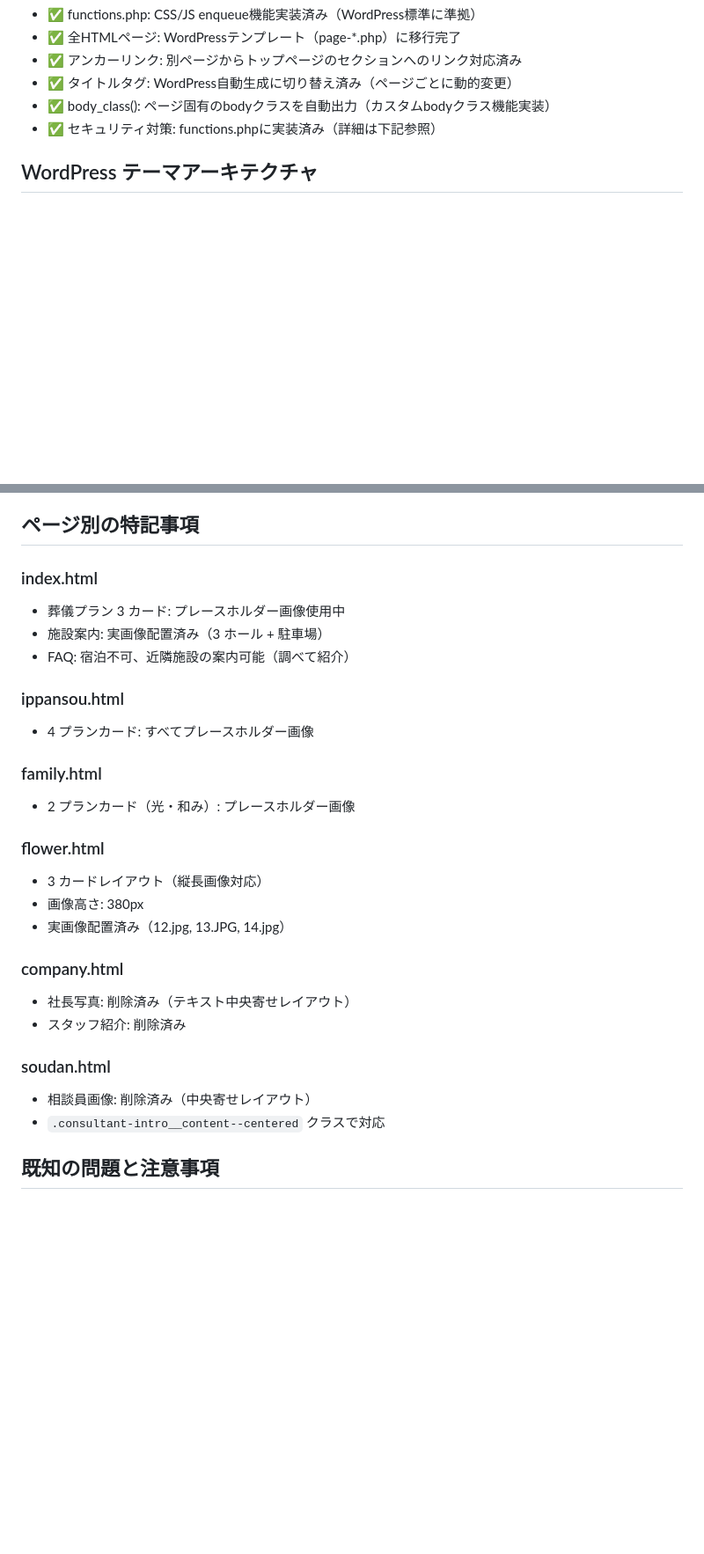
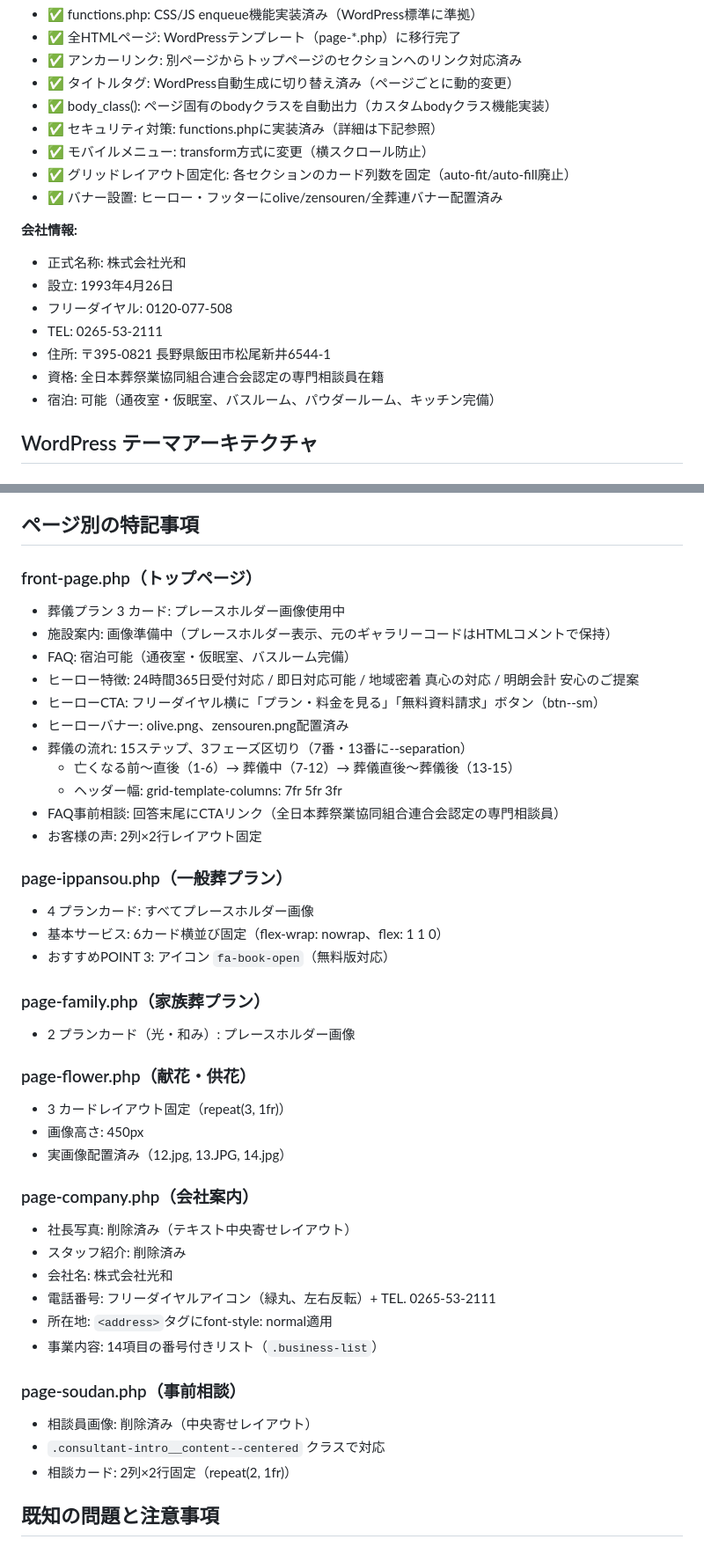
Before and after one commit to hohoemi-rabo/kowa, a Markdown page: CLAUDE.md, 2 parts joined by grey strips. Shown at 88% size. GitHub-like rendering; blank space fills up the shorter version.

Commit message:
📝 CLAUDE.md更新: 会社情報・バナー・レイアウト変更を反映
Co-Authored-By: Claude Opus 4.6 (1M context) <noreply@anthropic.com>

```diff
--- a/CLAUDE.md
+++ b/CLAUDE.md
@@ -27,6 +27,18 @@ This file provides guidance to Claude Code (claude.ai/code) when working with co
 - ✅ タイトルタグ: WordPress自動生成に切り替え済み（ページごとに動的変更）
 - ✅ body_class(): ページ固有のbodyクラスを自動出力（カスタムbodyクラス機能実装）
 - ✅ セキュリティ対策: functions.phpに実装済み（詳細は下記参照）
+- ✅ モバイルメニュー: transform方式に変更（横スクロール防止）
+- ✅ グリッドレイアウト固定化: 各セクションのカード列数を固定（auto-fit/auto-fill廃止）
+- ✅ バナー設置: ヒーロー・フッターにolive/zensouren/全葬連バナー配置済み
+
+**会社情報:**
+- 正式名称: 株式会社光和
+- 設立: 1993年4月26日
+- フリーダイヤル: 0120-077-508
+- TEL: 0265-53-2111
+- 住所: 〒395-0821 長野県飯田市松尾新井6544-1
+- 資格: 全日本葬祭業協同組合連合会認定の専門相談員在籍
+- 宿泊: 可能（通夜室・仮眠室、バスルーム、パウダールーム、キッチン完備）
 
 ## WordPress テーマアーキテクチャ
 
@@ -464,35 +479,50 @@ images/
 
 ## ページ別の特記事項
 
-### index.html
+### front-page.php（トップページ）
 
 - 葬儀プラン 3 カード: プレースホルダー画像使用中
-- 施設案内: 実画像配置済み（3 ホール + 駐車場）
-- FAQ: 宿泊不可、近隣施設の案内可能（調べて紹介）
+- 施設案内: 画像準備中（プレースホルダー表示、元のギャラリーコードはHTMLコメントで保持）
+- FAQ: 宿泊可能（通夜室・仮眠室、バスルーム完備）
+- ヒーロー特徴: 24時間365日受付対応 / 即日対応可能 / 地域密着 真心の対応 / 明朗会計 安心のご提案
+- ヒーローCTA: フリーダイヤル横に「プラン・料金を見る」「無料資料請求」ボタン（btn--sm）
+- ヒーローバナー: olive.png、zensouren.png配置済み
+- 葬儀の流れ: 15ステップ、3フェーズ区切り（7番・13番に--separation）
+  - 亡くなる前～直後（1-6）→ 葬儀中（7-12）→ 葬儀直後～葬儀後（13-15）
+  - ヘッダー幅: grid-template-columns: 7fr 5fr 3fr
+- FAQ事前相談: 回答末尾にCTAリンク（全日本葬祭業協同組合連合会認定の専門相談員）
+- お客様の声: 2列×2行レイアウト固定
 
-### ippansou.html
+### page-ippansou.php（一般葬プラン）
 
 - 4 プランカード: すべてプレースホルダー画像
+- 基本サービス: 6カード横並び固定（flex-wrap: nowrap、flex: 1 1 0）
+- おすすめPOINT 3: アイコン `fa-book-open`（無料版対応）
 
-### family.html
+### page-family.php（家族葬プラン）
 
 - 2 プランカード（光・和み）: プレースホルダー画像
 
-### flower.html
+### page-flower.php（献花・供花）
 
-- 3 カードレイアウト（縦長画像対応）
-- 画像高さ: 380px
+- 3 カードレイアウト固定（repeat(3, 1fr)）
+- 画像高さ: 450px
 - 実画像配置済み（12.jpg, 13.JPG, 14.jpg）
 
-### company.html
+### page-company.php（会社案内）
 
 - 社長写真: 削除済み（テキスト中央寄せレイアウト）
 - スタッフ紹介: 削除済み
+- 会社名: 株式会社光和
+- 電話番号: フリーダイヤルアイコン（緑丸、左右反転）+ TEL. 0265-53-2111
+- 所在地: `<address>`タグにfont-style: normal適用
+- 事業内容: 14項目の番号付きリスト（`.business-list`）
 
-### soudan.html
+### page-soudan.php（事前相談）
 
 - 相談員画像: 削除済み（中央寄せレイアウト）
 - `.consultant-intro__content--centered` クラスで対応
+- 相談カード: 2列×2行固定（repeat(2, 1fr)）
 
 ## 既知の問題と注意事項
 
```
Also changed, not shown: other parts of CLAUDE.md (+19 -6 lines).
